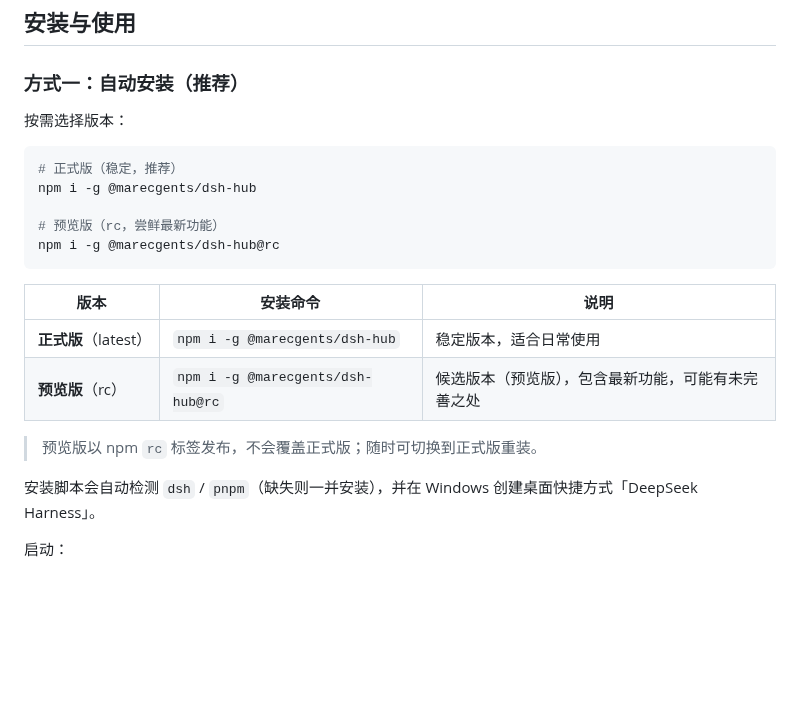
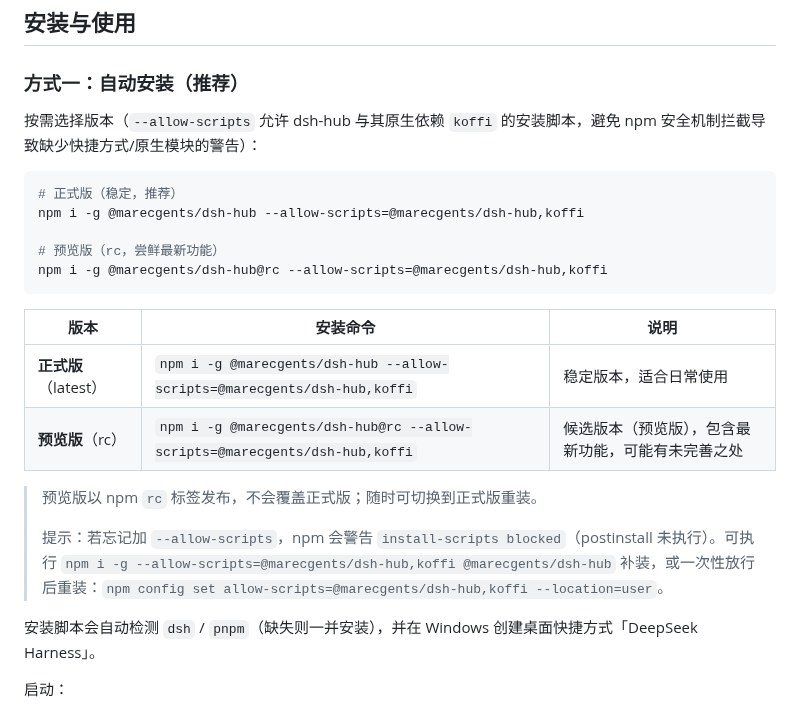
Before and after one commit to MarecGents/deepseek-harness-hub, a Markdown page: README.md, the part around the change. Rendered like a GitHub page; blank space fills up the shorter version.

Commit message:
docs: install with --allow-scripts=@marecgents/dsh-hub,koffi (npm security gate)
npm 新安全机制会拦截 postinstall（快捷方式不重建）与 koffi 原生构建，报 install-scripts blocked 警告。README 安装章节 + AGENTS.md（§5.2-8 / §5.5 发布后升级 / 本地先行验证）统一改用 --allow-scripts=@marecgents/dsh-hub,koffi

````diff
--- a/README.md
+++ b/README.md
@@ -48,22 +48,24 @@
 
 ### 方式一：自动安装（推荐）
 
-按需选择版本：
+按需选择版本（`--allow-scripts` 允许 dsh-hub 与其原生依赖 `koffi` 的安装脚本，避免 npm 安全机制拦截导致缺少快捷方式/原生模块的警告）：
 
 ```sh
 # 正式版（稳定，推荐）
-npm i -g @marecgents/dsh-hub
+npm i -g @marecgents/dsh-hub --allow-scripts=@marecgents/dsh-hub,koffi
 
 # 预览版（rc，尝鲜最新功能）
-npm i -g @marecgents/dsh-hub@rc
+npm i -g @marecgents/dsh-hub@rc --allow-scripts=@marecgents/dsh-hub,koffi
 ```
 
 | 版本 | 安装命令 | 说明 |
 | --- | --- | --- |
-| **正式版**（latest） | `npm i -g @marecgents/dsh-hub` | 稳定版本，适合日常使用 |
-| **预览版**（rc） | `npm i -g @marecgents/dsh-hub@rc` | 候选版本（预览版），包含最新功能，可能有未完善之处 |
+| **正式版**（latest） | `npm i -g @marecgents/dsh-hub --allow-scripts=@marecgents/dsh-hub,koffi` | 稳定版本，适合日常使用 |
+| **预览版**（rc） | `npm i -g @marecgents/dsh-hub@rc --allow-scripts=@marecgents/dsh-hub,koffi` | 候选版本（预览版），包含最新功能，可能有未完善之处 |
 
 > 预览版以 npm `rc` 标签发布，不会覆盖正式版；随时可切换到正式版重装。
+>
+> 提示：若忘记加 `--allow-scripts`，npm 会警告 `install-scripts blocked`（postinstall 未执行）。可执行 `npm i -g --allow-scripts=@marecgents/dsh-hub,koffi @marecgents/dsh-hub` 补装，或一次性放行后重装：`npm config set allow-scripts=@marecgents/dsh-hub,koffi --location=user`。
 
 安装脚本会自动检测 `dsh` / `pnpm`（缺失则一并安装），并在 Windows 创建桌面快捷方式「DeepSeek Harness」。
 
````
Also changed, not shown: AGENTS.md (+3 -3 lines).
